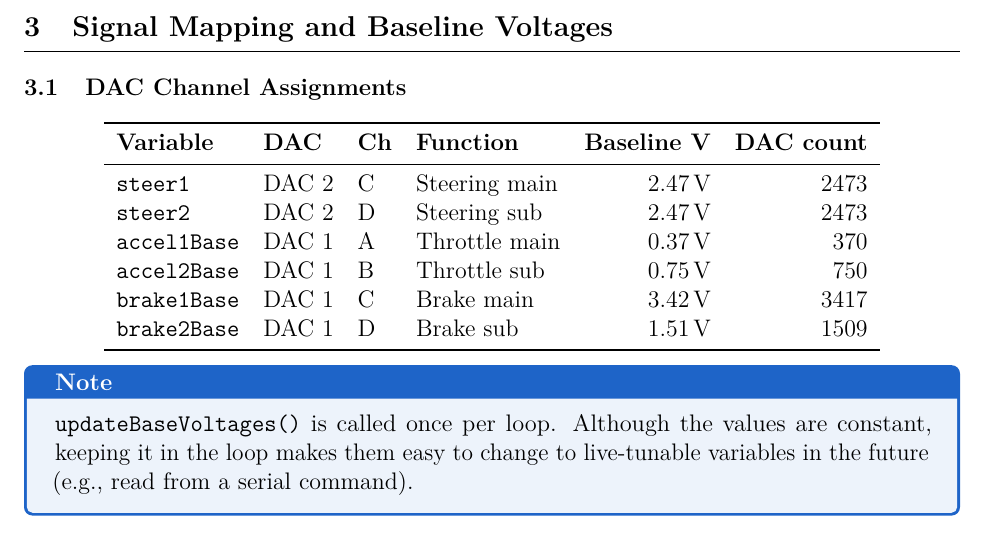
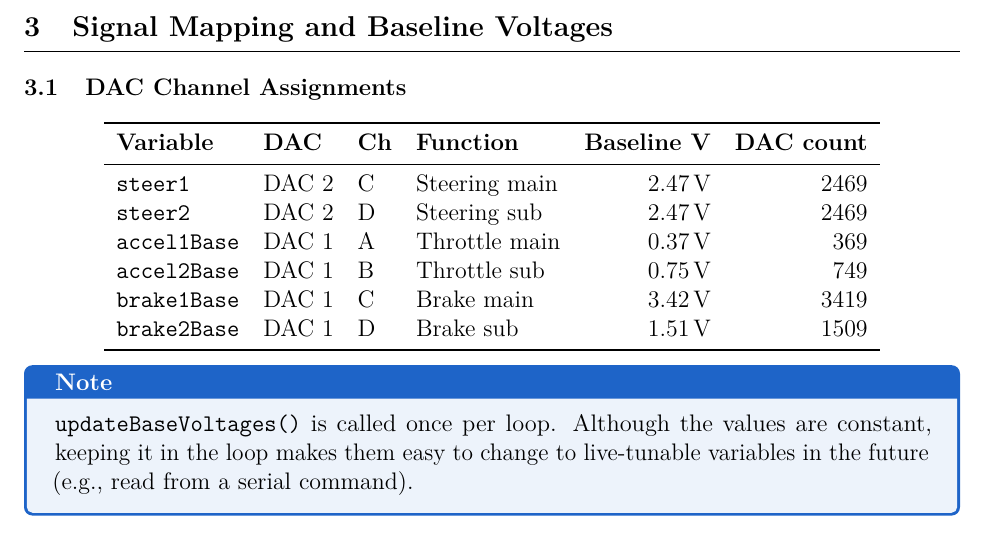
Before and after one commit to lilinguyen015-sys/Capstone-Spring-2026, a LaTeX document (design_doc.tex): part of page 6 of 15, cut so that both start at the same text. Compiled offline with pdfLaTeX.

Commit message:
Fix audit inaccuracies; simplify README; clean up BOM notes
- design_doc.tex: correct DAC baseline counts to match float32 truncation
  in firmware (steer 2473->2469, accel1 370->369, accel2 750->749,
  brake1 3417->3419; brake2 1509 unchanged)
- README.md: rewrite as concise reference — add repo URL, keep only
  System Overview, Hardware Requirements (component table), Software
  Requirements, Setup, and Running the System; fix seq=00001->seq=00000
- BOM: remove OCI footnote row, strip asterisk from OCI description,
  update budget note to reflect G29 as sole out-of-pocket purchase
  shared amongst capstone teams
- Recompile design_doc.pdf

Co-Authored-By: Claude Sonnet 4.6 <noreply@anthropic.com>

```diff
--- a/design_doc.tex
+++ b/design_doc.tex
@@ -318,11 +318,11 @@ applies this formula in \texttt{updateBaseVoltages()} every loop iteration.
   \textbf{Variable} & \textbf{DAC} & \textbf{Ch} & \textbf{Function}
     & \textbf{Baseline V} & \textbf{DAC count} \\
   \midrule
-  \texttt{steer1}   & DAC 2 & C & Steering main  & 2.47\,V & 2473 \\
-  \texttt{steer2}   & DAC 2 & D & Steering sub   & 2.47\,V & 2473 \\
-  \texttt{accel1Base} & DAC 1 & A & Throttle main & 0.37\,V & 370  \\
-  \texttt{accel2Base} & DAC 1 & B & Throttle sub  & 0.75\,V & 750  \\
-  \texttt{brake1Base} & DAC 1 & C & Brake main    & 3.42\,V & 3417 \\
+  \texttt{steer1}   & DAC 2 & C & Steering main  & 2.47\,V & 2469 \\
+  \texttt{steer2}   & DAC 2 & D & Steering sub   & 2.47\,V & 2469 \\
+  \texttt{accel1Base} & DAC 1 & A & Throttle main & 0.37\,V & 369  \\
+  \texttt{accel2Base} & DAC 1 & B & Throttle sub  & 0.75\,V & 749  \\
+  \texttt{brake1Base} & DAC 1 & C & Brake main    & 3.42\,V & 3419 \\
   \texttt{brake2Base} & DAC 1 & D & Brake sub     & 1.51\,V & 1509 \\
   \bottomrule
 \end{tabular}
```
Also changed, not shown: README.md, design_doc.pdf, 1 other file.
